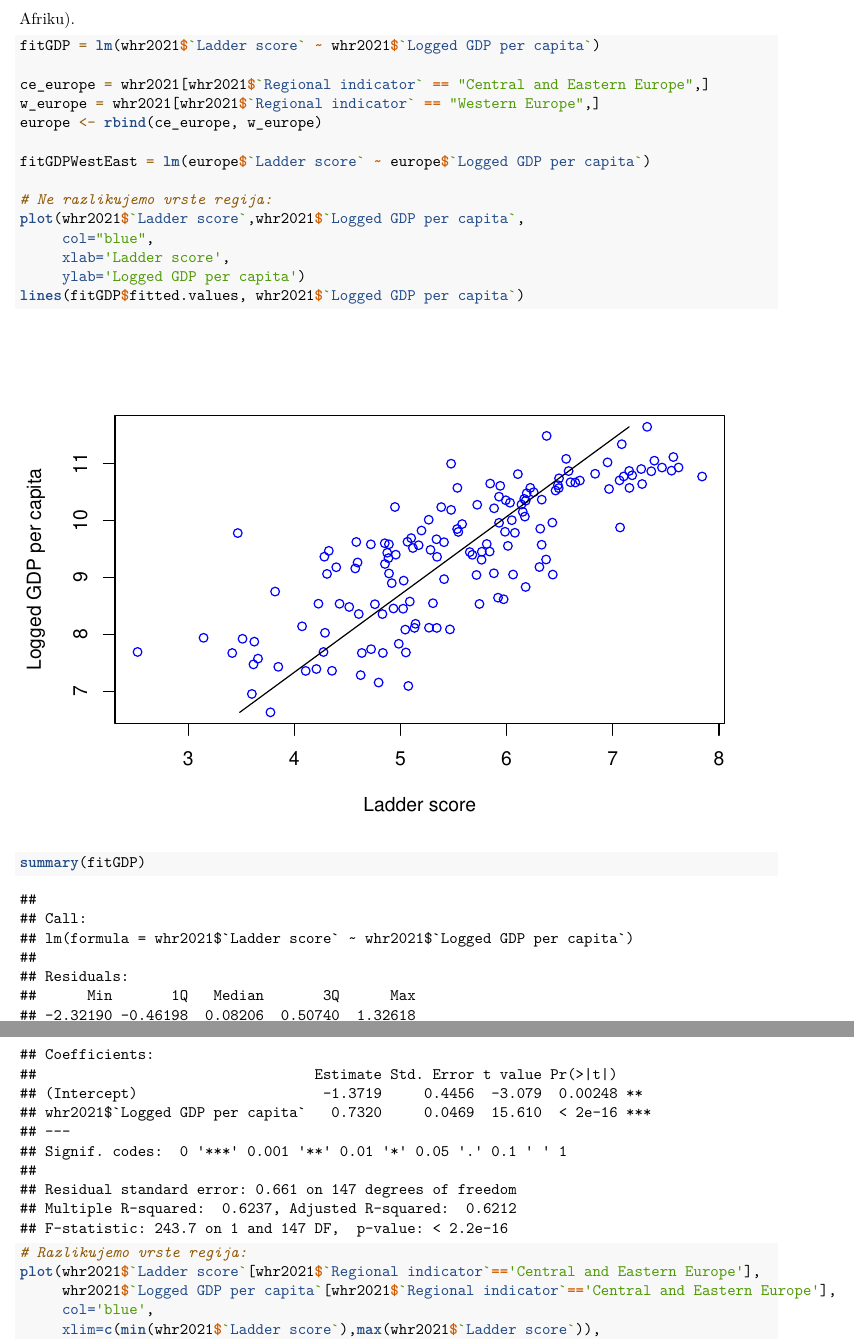
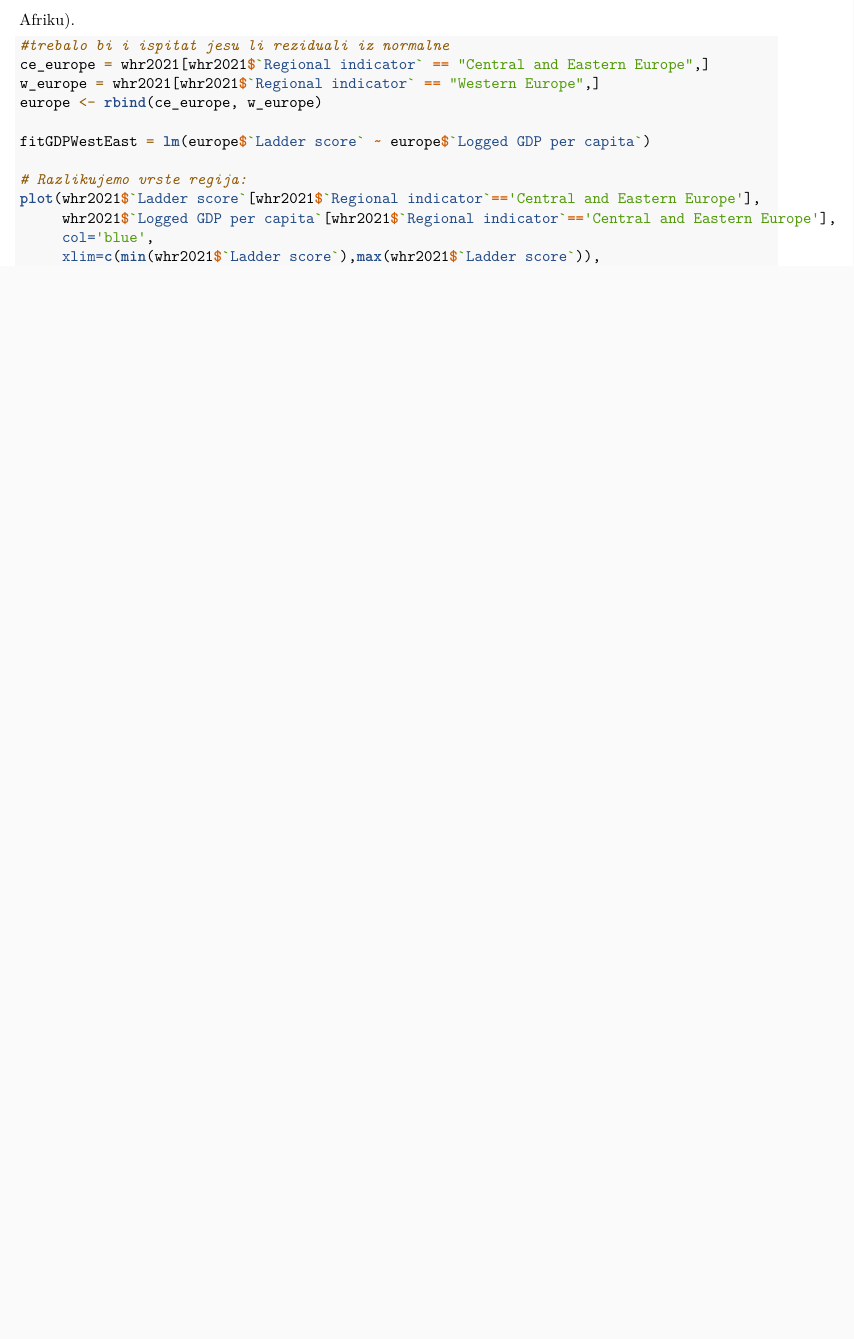
Before and after one commit to davidenko2000/projectSAP, an R Markdown document (SAP_projekt.Rmd): two parts of pages 12 and 13 of 25 before the commit and part of page 12 of 24 after it, the two joined at a grey line, cut so that both start at the same text, the shorter picture padded with empty space. Rendered offline with R 4.5, knitr and Pandoc, then LaTeX, with nearby package versions.

Commit message:
Updated lin. regression

````diff
--- a/SAP_projekt.Rmd
+++ b/SAP_projekt.Rmd
@@ -92,21 +92,12 @@ Možemo li iz dijagrama raspršenja možda naslutiti kakvu vezu između Ladder s
 Posebno ćemo istaknuti 3 regije na dijagramu (Zapadnu Europu, Srednju i Istočnu Europu i Sub-Saharsku Afriku).
 
 ```{r}
-fitGDP = lm(whr2021$`Ladder score` ~ whr2021$`Logged GDP per capita`)
-
+#trebalo bi i ispitat jesu li reziduali iz normalne
 ce_europe = whr2021[whr2021$`Regional indicator` == "Central and Eastern Europe",]
 w_europe = whr2021[whr2021$`Regional indicator` == "Western Europe",]
 europe <- rbind(ce_europe, w_europe)
 
 fitGDPWestEast = lm(europe$`Ladder score` ~ europe$`Logged GDP per capita`)
-
-# Ne razlikujemo vrste regija:
-plot(whr2021$`Ladder score`,whr2021$`Logged GDP per capita`,
-     col="blue",
-     xlab='Ladder score',
-     ylab='Logged GDP per capita')
-lines(fitGDP$fitted.values, whr2021$`Logged GDP per capita`)
-summary(fitGDP)
 
 # Razlikujemo vrste regija:
 plot(whr2021$`Ladder score`[whr2021$`Regional indicator`=='Central and Eastern Europe'],
````
